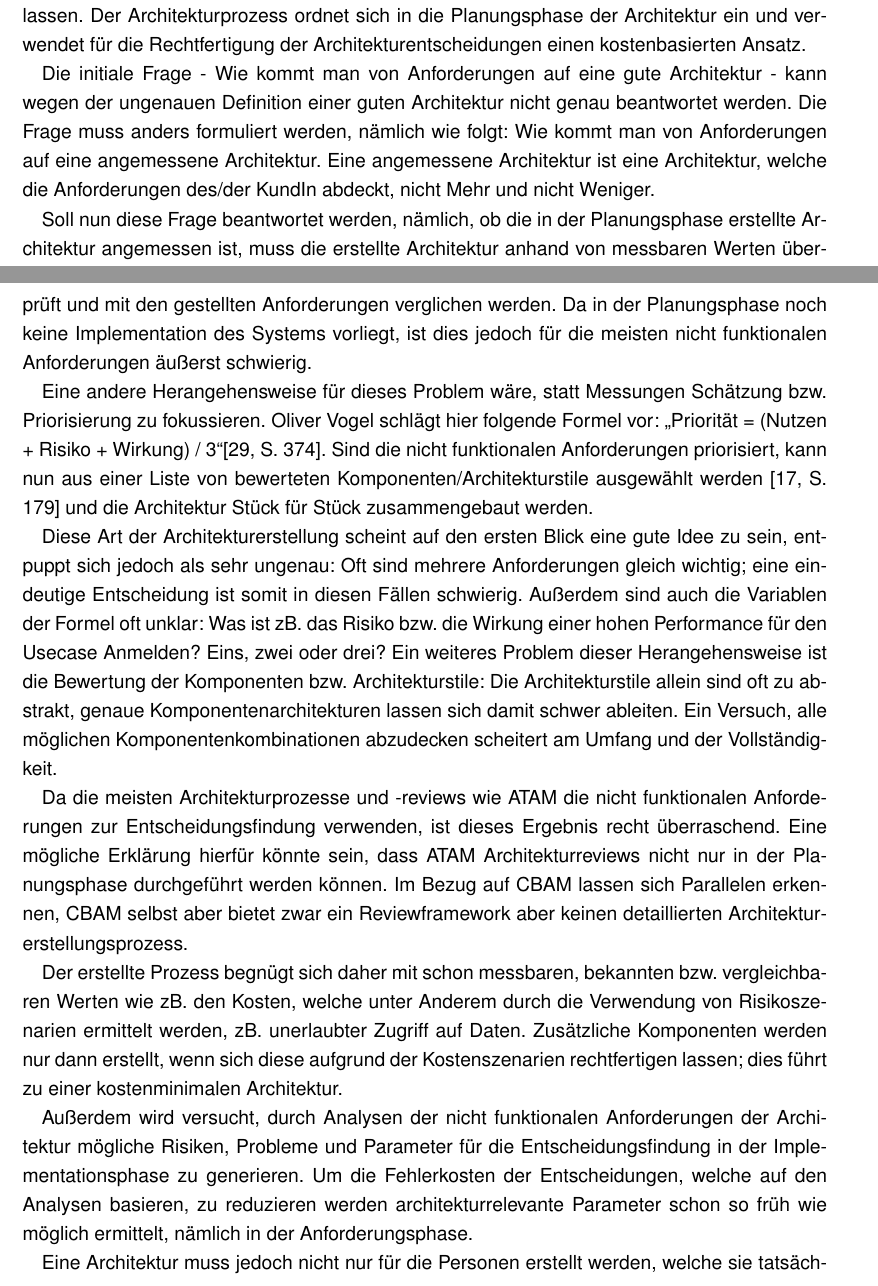
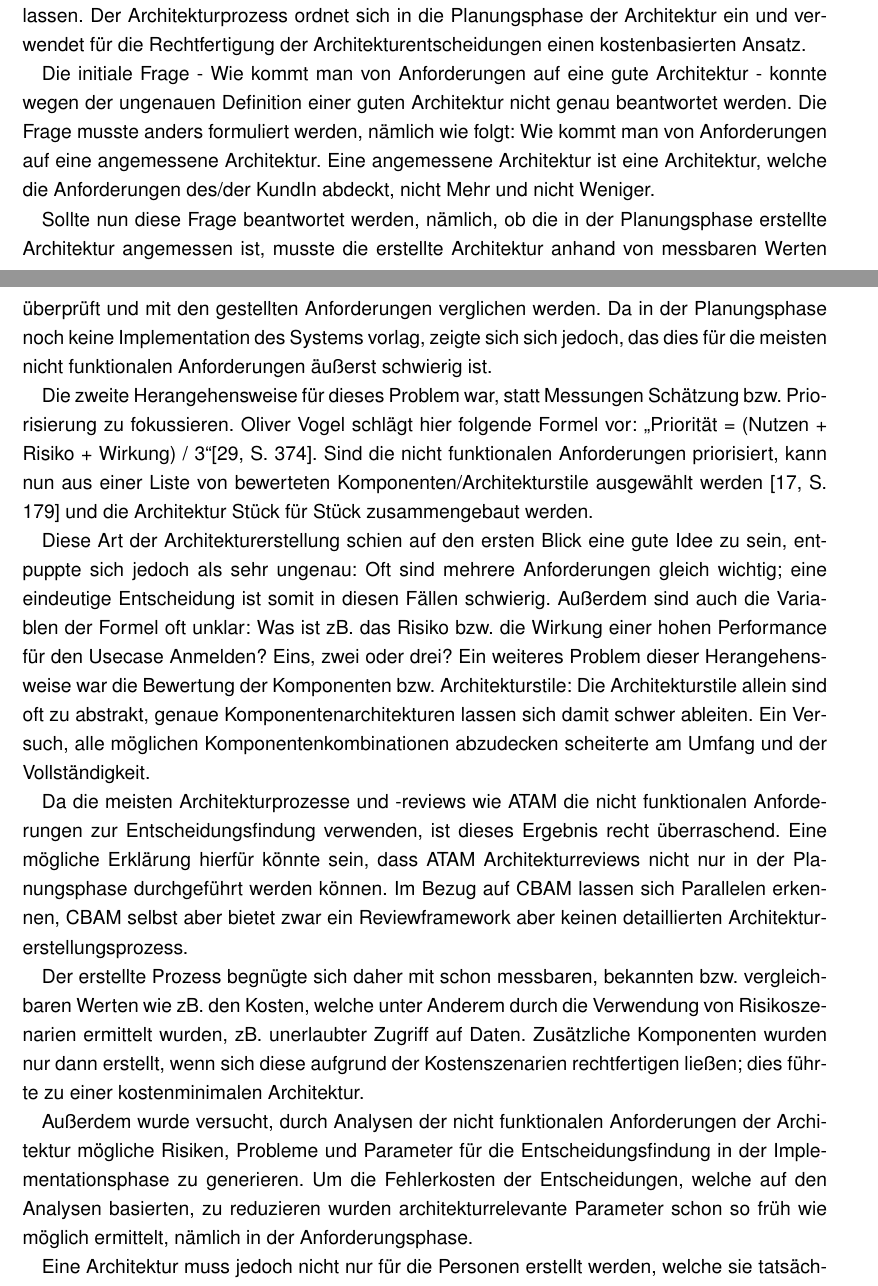
Before and after one commit to BernhardPosselt/master-thesis, a LaTeX thesis (thesis/thesis.tex, which reads thesis/chapters/outro.tex): two parts of pages 57 and 58 of 68, joined at a grey line, cut so that both start at the same text. Compiled offline with pdfLaTeX; an older LaTeX class or package is replaced by its successor.

Commit message:
korrigiert schluss

```diff
--- a/thesis/chapters/outro.tex
+++ b/thesis/chapters/outro.tex
@@ -1,19 +1,19 @@
 \chapter{Zusammenfassung}
 In der Arbeit wurde anhand eines Beispielprojektes ein UML-basierter, allgemein anwendbarer Architekturprozess erstellt, mit welchem sich reproduzierbare Softwarearchitekturen erstellen lassen. Der Architekturprozess ordnet sich in die Planungsphase der Architektur ein und verwendet für die Rechtfertigung der Architekturentscheidungen einen kostenbasierten Ansatz.
 
-Die initiale Frage - Wie kommt man von Anforderungen auf eine gute Architektur - kann wegen der ungenauen Definition einer guten Architektur nicht genau beantwortet werden. Die Frage muss anders formuliert werden, nämlich wie folgt: Wie kommt man von Anforderungen auf eine angemessene Architektur. Eine angemessene Architektur ist eine Architektur, welche die Anforderungen des/der KundIn abdeckt, nicht Mehr und nicht Weniger.
+Die initiale Frage - Wie kommt man von Anforderungen auf eine gute Architektur - konnte wegen der ungenauen Definition einer guten Architektur nicht genau beantwortet werden. Die Frage musste anders formuliert werden, nämlich wie folgt: Wie kommt man von Anforderungen auf eine angemessene Architektur. Eine angemessene Architektur ist eine Architektur, welche die Anforderungen des/der KundIn abdeckt, nicht Mehr und nicht Weniger.
 
-Soll nun diese Frage beantwortet werden, nämlich, ob die in der Planungsphase erstellte Architektur angemessen ist, muss die erstellte Architektur anhand von messbaren Werten überprüft und mit den gestellten Anforderungen verglichen werden. Da in der Planungsphase noch keine Implementation des Systems vorliegt, ist dies jedoch für die meisten nicht funktionalen Anforderungen äußerst schwierig.
+Sollte nun diese Frage beantwortet werden, nämlich, ob die in der Planungsphase erstellte Architektur angemessen ist, musste die erstellte Architektur anhand von messbaren Werten überprüft und mit den gestellten Anforderungen verglichen werden. Da in der Planungsphase noch keine Implementation des Systems vorlag, zeigte sich sich jedoch, das dies für die meisten nicht funktionalen Anforderungen äußerst schwierig ist.
 
-Eine andere Herangehensweise für dieses Problem wäre, statt Messungen Schätzung bzw. Priorisierung zu fokussieren. Oliver Vogel schlägt hier folgende Formel vor: \glqq Priorität = (Nutzen + Risiko + Wirkung) / 3\grqq \cite[S. 374]{softarch}. Sind die nicht funktionalen Anforderungen priorisiert, kann nun aus einer Liste von bewerteten Komponenten/Architekturstile ausgewählt werden \cite[S. 179]{review} und die Architektur Stück für Stück zusammengebaut werden.
+Die zweite Herangehensweise für dieses Problem war, statt Messungen Schätzung bzw. Priorisierung zu fokussieren. Oliver Vogel schlägt hier folgende Formel vor: \glqq Priorität = (Nutzen + Risiko + Wirkung) / 3\grqq \cite[S. 374]{softarch}. Sind die nicht funktionalen Anforderungen priorisiert, kann nun aus einer Liste von bewerteten Komponenten/Architekturstile ausgewählt werden \cite[S. 179]{review} und die Architektur Stück für Stück zusammengebaut werden.
 
-Diese Art der Architekturerstellung scheint auf den ersten Blick eine gute Idee zu sein, entpuppt sich jedoch als sehr ungenau: Oft sind mehrere Anforderungen gleich wichtig; eine eindeutige Entscheidung ist somit in diesen Fällen schwierig. Außerdem sind auch die Variablen der Formel oft unklar: Was ist zB. das Risiko bzw. die Wirkung einer hohen Performance für den Usecase Anmelden? Eins, zwei oder drei? Ein weiteres Problem dieser Herangehensweise ist die Bewertung der Komponenten bzw. Architekturstile: Die Architekturstile allein sind oft zu abstrakt, genaue Komponentenarchitekturen lassen sich damit schwer ableiten. Ein Versuch, alle möglichen Komponentenkombinationen abzudecken scheitert am Umfang und der Vollständigkeit.
+Diese Art der Architekturerstellung schien auf den ersten Blick eine gute Idee zu sein, entpuppte sich jedoch als sehr ungenau: Oft sind mehrere Anforderungen gleich wichtig; eine eindeutige Entscheidung ist somit in diesen Fällen schwierig. Außerdem sind auch die Variablen der Formel oft unklar: Was ist zB. das Risiko bzw. die Wirkung einer hohen Performance für den Usecase Anmelden? Eins, zwei oder drei? Ein weiteres Problem dieser Herangehensweise war die Bewertung der Komponenten bzw. Architekturstile: Die Architekturstile allein sind oft zu abstrakt, genaue Komponentenarchitekturen lassen sich damit schwer ableiten. Ein Versuch, alle möglichen Komponentenkombinationen abzudecken scheiterte am Umfang und der Vollständigkeit.
 
 Da die meisten Architekturprozesse und -reviews wie ATAM die nicht funktionalen Anforderungen zur Entscheidungsfindung verwenden, ist dieses Ergebnis recht überraschend. Eine mögliche Erklärung hierfür könnte sein, dass ATAM Architekturreviews nicht nur in der Planungsphase durchgeführt werden können. Im Bezug auf CBAM lassen sich Parallelen erkennen, CBAM selbst aber bietet zwar ein Reviewframework aber keinen detaillierten Architekturerstellungsprozess.
 
-Der erstellte Prozess begnügt sich daher mit schon messbaren, bekannten bzw. vergleichbaren Werten wie zB. den Kosten, welche unter Anderem durch die Verwendung von Risikoszenarien ermittelt werden, zB. unerlaubter Zugriff auf Daten. Zusätzliche Komponenten werden nur dann erstellt, wenn sich diese aufgrund der Kostenszenarien rechtfertigen lassen; dies führt zu einer kostenminimalen Architektur.
+Der erstellte Prozess begnügte sich daher mit schon messbaren, bekannten bzw. vergleichbaren Werten wie zB. den Kosten, welche unter Anderem durch die Verwendung von Risikoszenarien ermittelt wurden, zB. unerlaubter Zugriff auf Daten. Zusätzliche Komponenten wurden nur dann erstellt, wenn sich diese aufgrund der Kostenszenarien rechtfertigen ließen; dies führte zu einer kostenminimalen Architektur.
 
-Außerdem wird versucht, durch Analysen der nicht funktionalen Anforderungen der Architektur mögliche Risiken, Probleme und Parameter für die Entscheidungsfindung in der Implementationsphase zu generieren. Um die Fehlerkosten der Entscheidungen, welche auf den Analysen basieren, zu reduzieren werden architekturrelevante Parameter schon so früh wie möglich ermittelt, nämlich in der Anforderungsphase.
+Außerdem wurde versucht, durch Analysen der nicht funktionalen Anforderungen der Architektur mögliche Risiken, Probleme und Parameter für die Entscheidungsfindung in der Implementationsphase zu generieren. Um die Fehlerkosten der Entscheidungen, welche auf den Analysen basierten, zu reduzieren wurden architekturrelevante Parameter schon so früh wie möglich ermittelt, nämlich in der Anforderungsphase.
 
 Eine Architektur muss jedoch nicht nur für die Personen erstellt werden, welche sie tatsächlich umsetzen, sondern auch dem/der KundIn kommuniziert werden. Um dies zu erreichen können die kostenbasierten Entscheidungen und die UML Modelle herangezogen werden.
 
```
